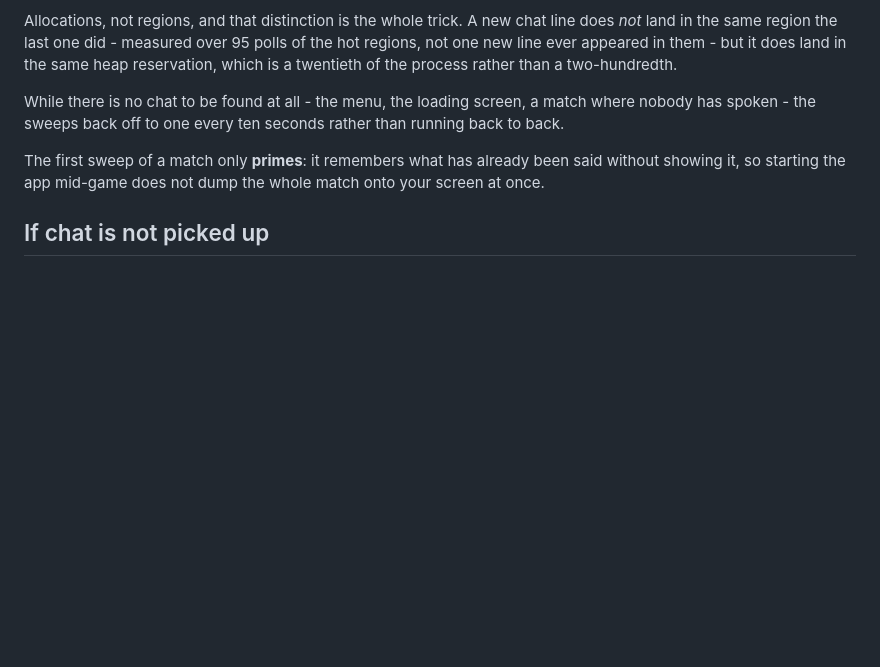
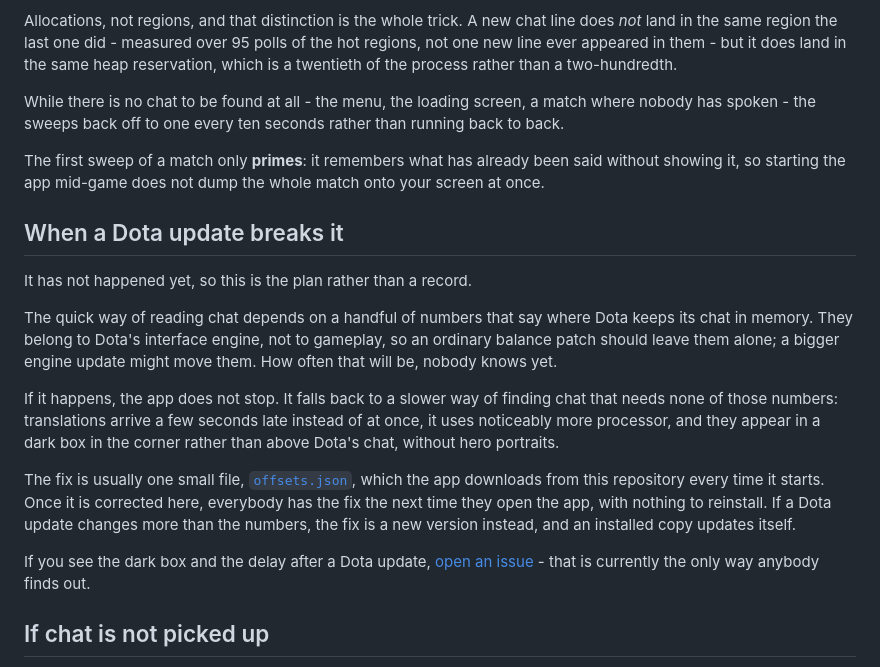
Before and after one commit to Ree1s/dota-translator-all-language, a Markdown page: README.md, the part around the change. GitHub-like rendering; blank space fills up the shorter version.

Commit message:
Notes and README: what happens when a Dota patch moves the chat, and how it is fixed
Co-Authored-By: Claude Opus 5 <noreply@anthropic.com>

```diff
--- a/README.md
+++ b/README.md
@@ -232,6 +232,30 @@ The first sweep of a match only **primes**: it remembers what has already
 been said without showing it, so starting the app mid-game does not dump the
 whole match onto your screen at once.
 
+## When a Dota update breaks it
+
+It has not happened yet, so this is the plan rather than a record.
+
+The quick way of reading chat depends on a handful of numbers that say where
+Dota keeps its chat in memory. They belong to Dota's interface engine, not to
+gameplay, so an ordinary balance patch should leave them alone; a bigger engine
+update might move them. How often that will be, nobody knows yet.
+
+If it happens, the app does not stop. It falls back to a slower way of finding
+chat that needs none of those numbers: translations arrive a few seconds late
+instead of at once, it uses noticeably more processor, and they appear in a
+dark box in the corner rather than above Dota's chat, without hero portraits.
+
+The fix is usually one small file, [`offsets.json`](offsets.json), which the
+app downloads from this repository every time it starts. Once it is corrected
+here, everybody has the fix the next time they open the app, with nothing to
+reinstall. If a Dota update changes more than the numbers, the fix is a new
+version instead, and an installed copy updates itself.
+
+If you see the dark box and the delay after a Dota update,
+[open an issue](https://github.com/sc0rebreaker/dota-translator/issues) - that
+is currently the only way anybody finds out.
+
 ## If chat is not picked up
 
 Set `"learn": true` in `config.json` and play a game. An unrecognised chat
```
Also changed, not shown: CLAUDE.md (+36 -6 lines).
